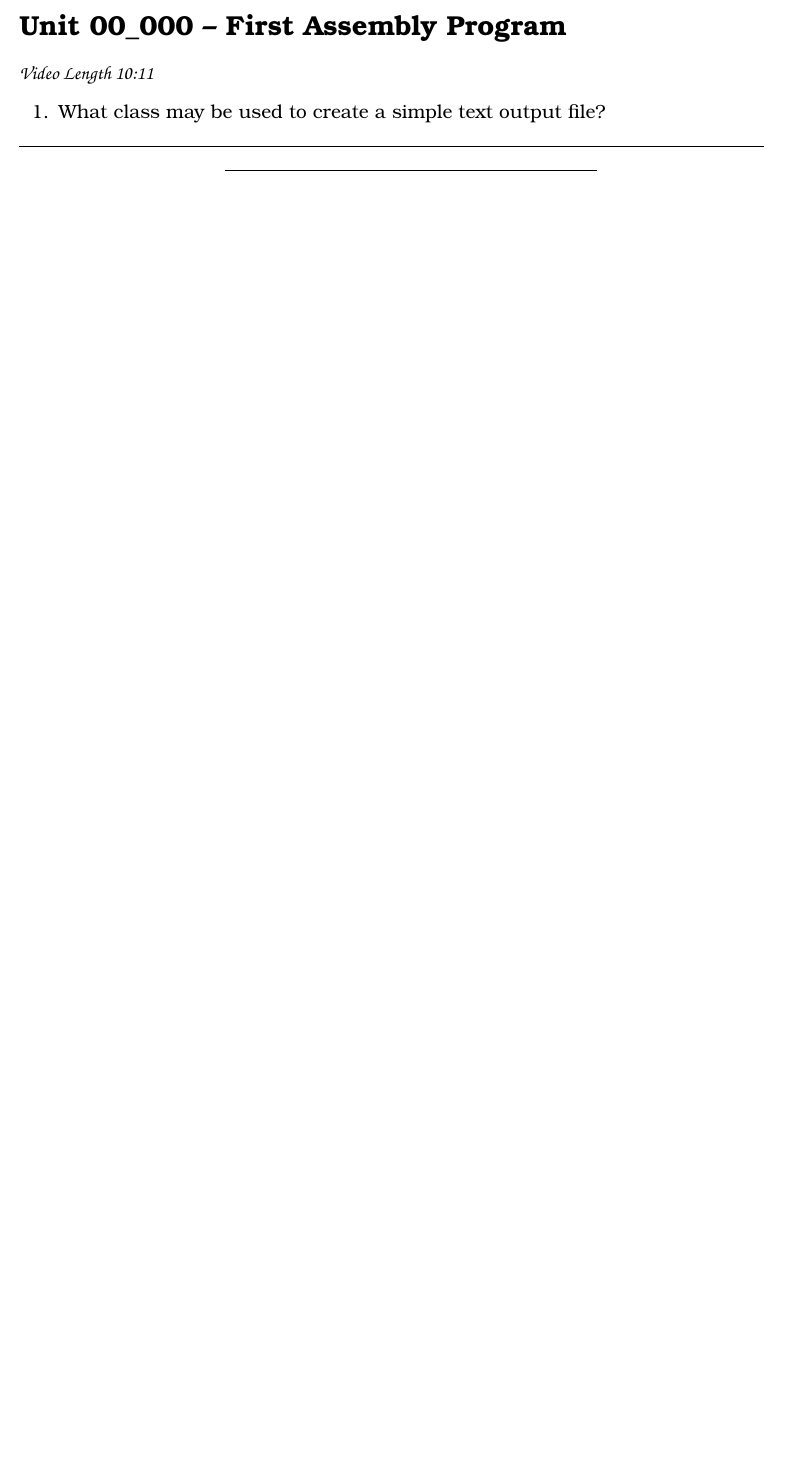
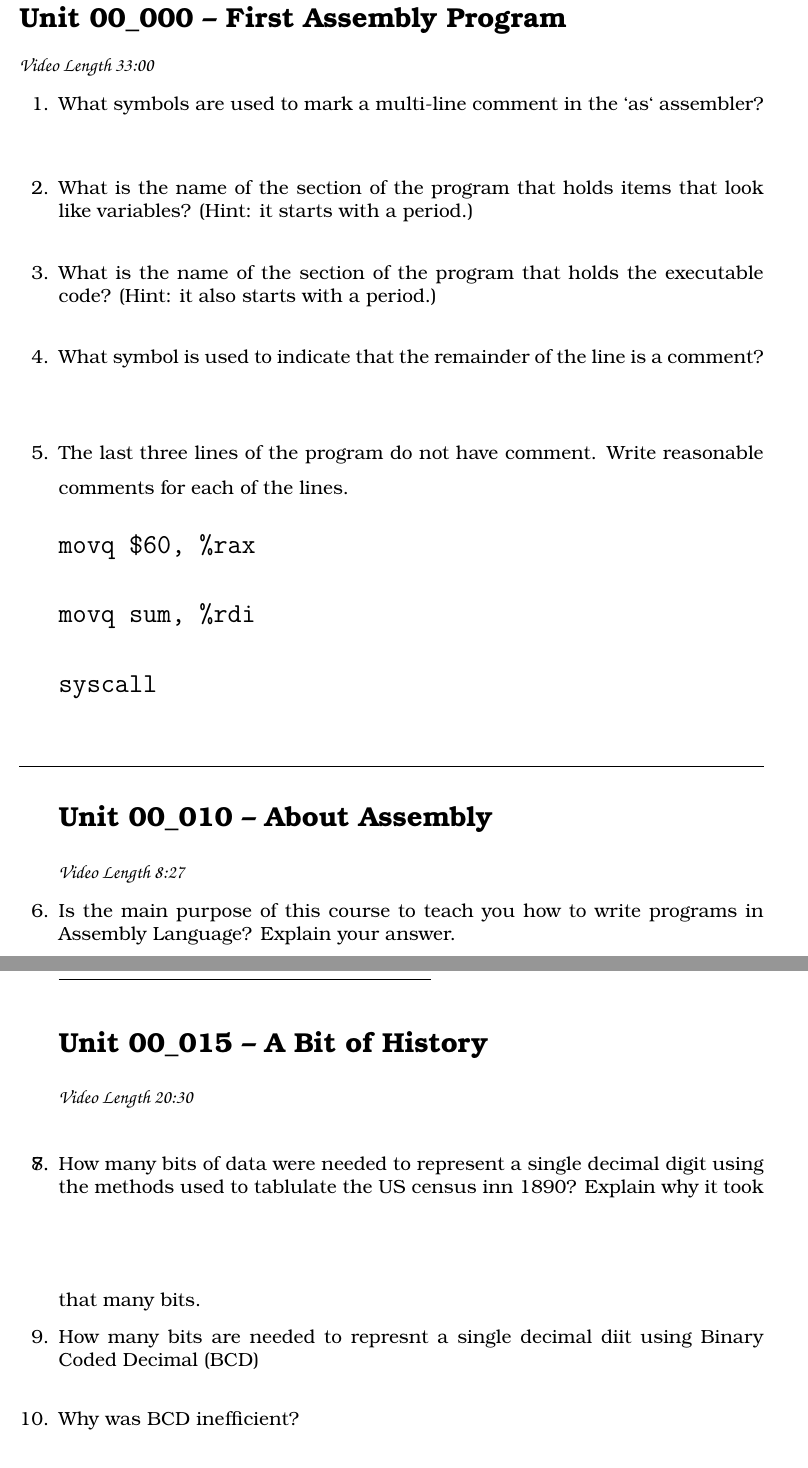
Before and after one commit to noynaert/csc264, a LaTeX problem sheet (videoNotes/unit00/unit00.tex): part of the page before the commit and two parts of pages 1 and 2 of 3 after it, the two joined at a grey line, cut so that both start at the same text, the shorter picture padded with empty space. Compiled offline with XeLaTeX; a LaTeX package or settings file that is missing is left out.

Commit message:
Video notes through 00.020

```diff
--- a/videoNotes/unit00/unit00.tex
+++ b/videoNotes/unit00/unit00.tex
@@ -17,12 +17,74 @@
 
 \begin{document}
 \section*{\unit\_000 -- First Assembly Program}
-\par{\fontfamily{qzc}\selectfont\textbf{Video Length 10:11}}
+\par{\fontfamily{qzc}\selectfont\textbf{Video Length 33:00}}
 \begin{questions}
+
 \begin{samepage}
-    \question What class may be used to create a simple text output file?
+    \question What symbols are used to mark a multi-line comment in the `as` assembler?
     \vspace{5mm}
+\end{samepage}
+
+\begin{samepage}
+    \question What is the name of the section of the program that holds items that look like variables?  (Hint: it starts with a period.)
+    \vspace{5mm}
+\end{samepage}
+
+\begin{samepage}
+    \question What is the name of the section of the program that holds the executable code? (Hint: it also starts with a period.)
+    \vspace{5mm}
+\end{samepage}
+
+\begin{samepage}
+    \question What symbol is used to indicate that the remainder of the line is a comment?
+    \vspace{5mm}
+
+\begin{samepage}
+    \question The last three lines of the program do not have comment.  Write reasonable comments for each of the lines.
+    \begin{Large}
+    \begin{verbatim}
+movq $60, %rax
+
+movq sum, %rdi
+
+syscall
+    \end{verbatim}
+    \end{Large}
+    \vspace{5mm}
+\end{samepage}
 \end{samepage}
 \hrule %End of section
 %----------------------------------
 
+\section*{\unit\_010 -- About Assembly}
+\par{\fontfamily{qzc}\selectfont\textbf{Video Length 8:27}}
+\begin{samepage}
+    \question  Is the main purpose of this course to teach you how to write programs in Assembly Language?  Explain your answer.
+    \vspace{25mm}
+\end{samepage}
+
+\begin{samepage}
+    \question
+    \vspace{5mm}
+\end{samepage}
+
+\par
+\rule{0.5\textwidth}{.4pt} %End of section
+%----------------------------------
+\section*{\unit\_015 -- A Bit of History}
+\par{\fontfamily{qzc}\selectfont\textbf{Video Length 20:30}}
+\begin{samepage}
+    \question How many bits of data were needed to represent a single decimal digit using the methods used to tablulate the US census inn 1890?
+    \vspace{20mm}  Explain why it took that many bits.
+\end{samepage}
+
+\begin{samepage}
+    \question How many bits are needed to represnt a single decimal diit using Binary Coded Decimal (BCD)
+    \vspace{5mm}
+\end{samepage}
+\begin{samepage}
+    \question Why was BCD inefficient?
+    \vspace{5mm}
+\end{samepage}
+\begin{samepage}
+    \question What is the relationship between an electrical relay switch and a bit?
```
Also changed, not shown: videoNotes/unit00/unit00.pdf, videoNotes/unit00/unit00.tex (81 more changed lines), 4 other files.
